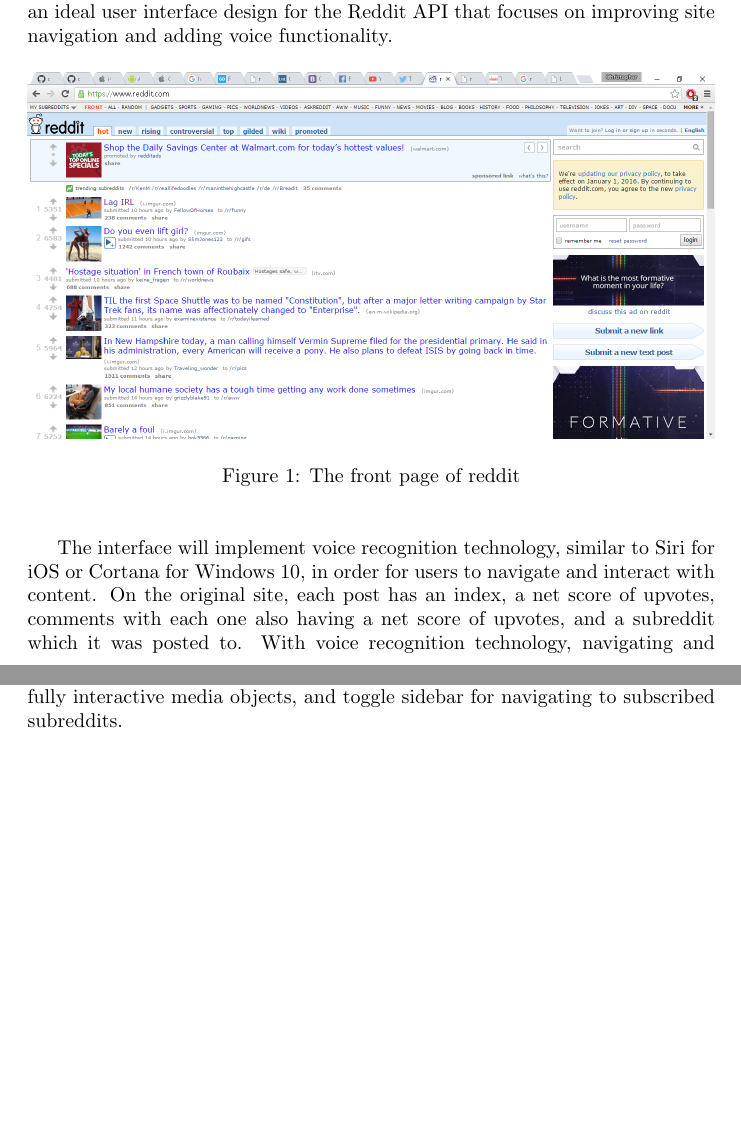
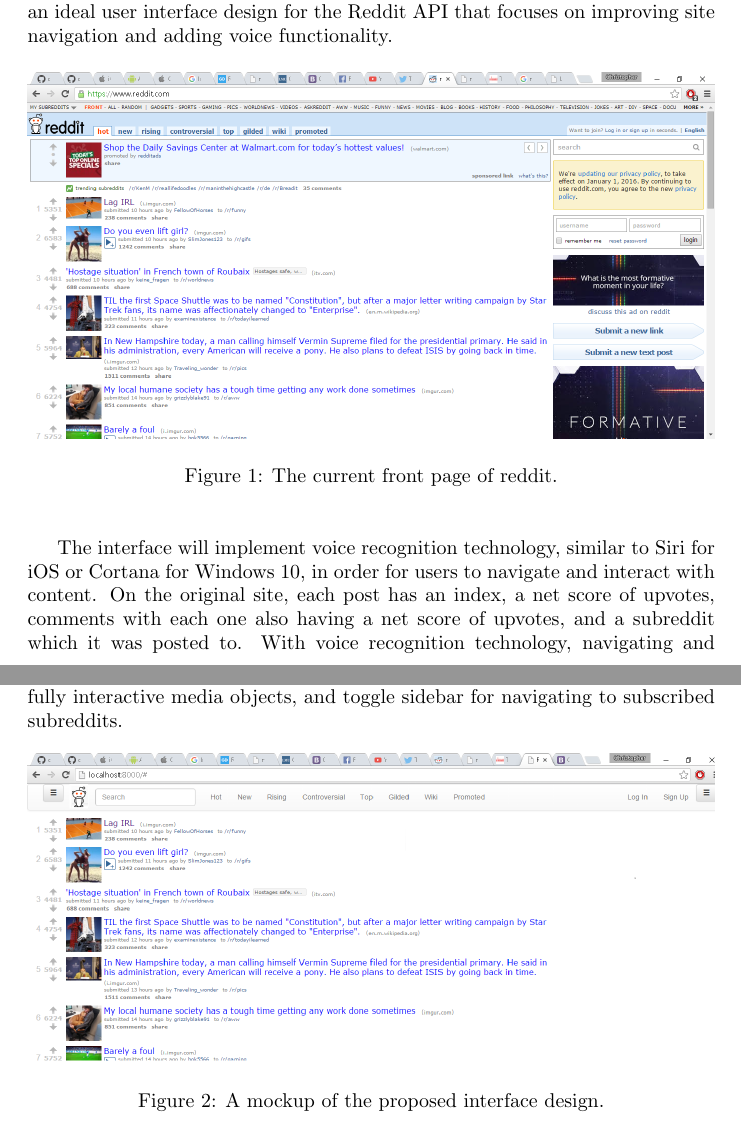
Before and after one commit to cjdellomes/cmsi370, a LaTeX paper (dream-design/dream-design.tex): two parts of pages 2 and 3 of 10, joined at a grey line, cut so that both start at the same text, the shorter picture padded with empty space. Compiled offline with pdfLaTeX.

Commit message:
Mockup included

```diff
--- a/dream-design/dream-design.tex
+++ b/dream-design/dream-design.tex
@@ -33,7 +33,7 @@
 \begin{figure}[H]
 \begin{center}
 \includegraphics[width=1\textwidth]{reddit.png}
-\caption{The front page of reddit}
+\caption{The current front page of reddit.}
 \end{center}
 \end{figure}
 
@@ -42,6 +42,13 @@
 \indent While voice functionality is available, the proposed interface would still have an overall smooth sense of flow for users utilizing either a traditional mouse and keyboard setup or touch screen devices. The interface will coordinate with the Reddit API to ensure users remain capable of standard user abilities, like voting and posting. However, the interface will improve upon the current layout of Reddit's site by adopting aspects of other popular websites and popularly accepted interface guidelines, such as the OSX Human Guidelines and Google Material Design Principles.
 
 \section{Top Level Design} While voice recognition is available, the proposed interface still accomodates keyboard and mouse or even touch sensitive devices by providing an elegant model. The main features of the interface are an overhead multipurpose navbar, fully interactive media objects, and toggle sidebar for navigating to subscribed subreddits.
+
+\begin{figure}[H]
+\begin{center}
+\includegraphics[width=1\textwidth]{mockup.png}
+\caption{A mockup of the proposed interface design.}
+\end{center}
+\end{figure}
 
 \subsection{Overhead Navbar} The design incorporates a constant overhead navbar at the top of the site with multiple related features. The navbar includes the search bar, a link to post a submission, as well as account related tabs, such as log in, sign up, and settings. The nav bar would also include the name of the current subreddit, the reddit logo, which would return the user to the site's front page when clicked, along with tabs for categories of posts, such as hot, new, rising, and top. Certain navbar tabs, like posting a submission and account settings would not be visible while the user is not logged in. Similarly, the sign up and login tabs would disappear while the user is currently logged into an account. For tabs which require another selection, such as when viewing top posts of all time, a smaller navbar would appear below the main one with tabs for filtering posts by submission date, such as past week, past month, and all time.
 
```
Also changed, not shown: dream-design/dream-design.pdf, dream-design/mockup.png, 1 other file.
